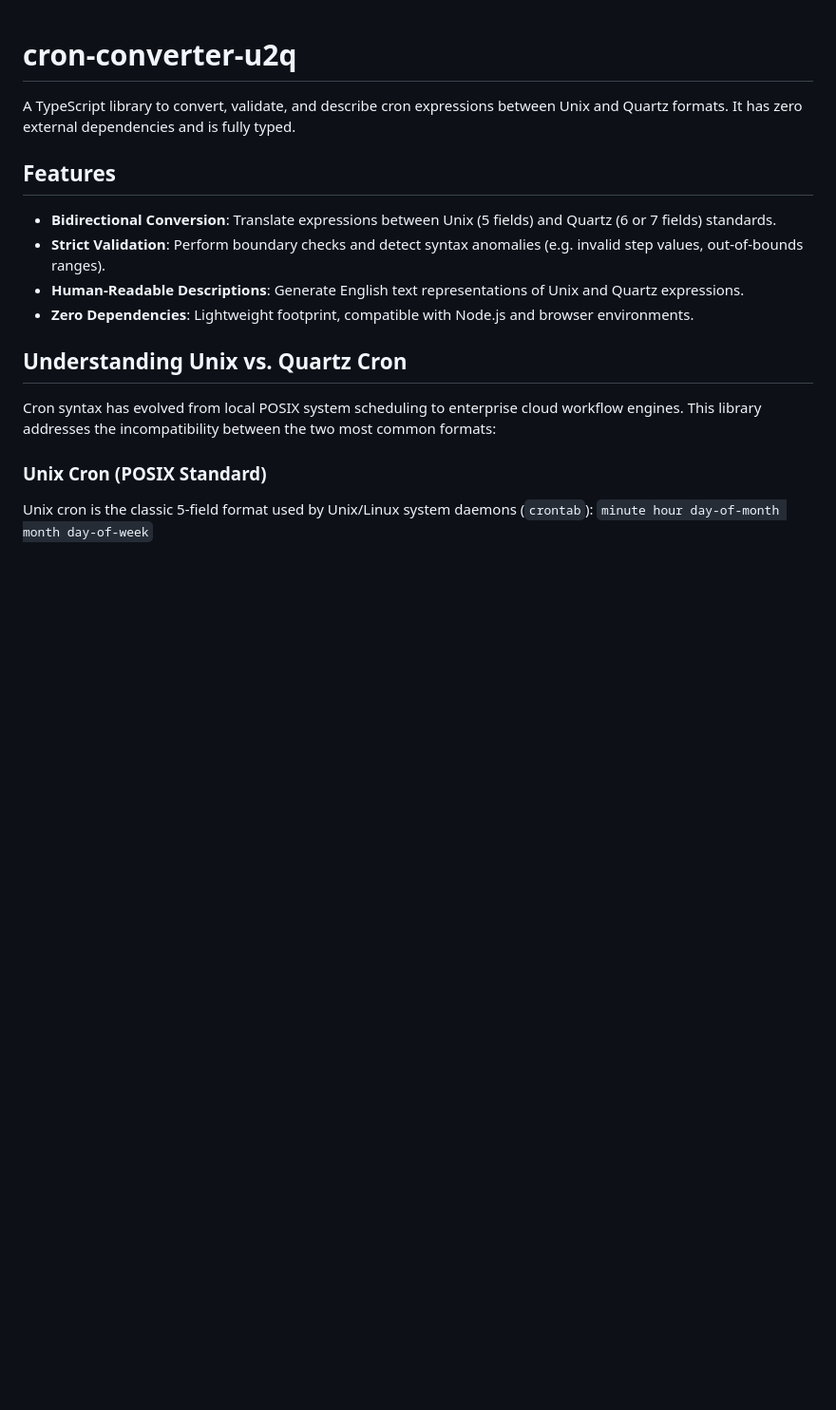
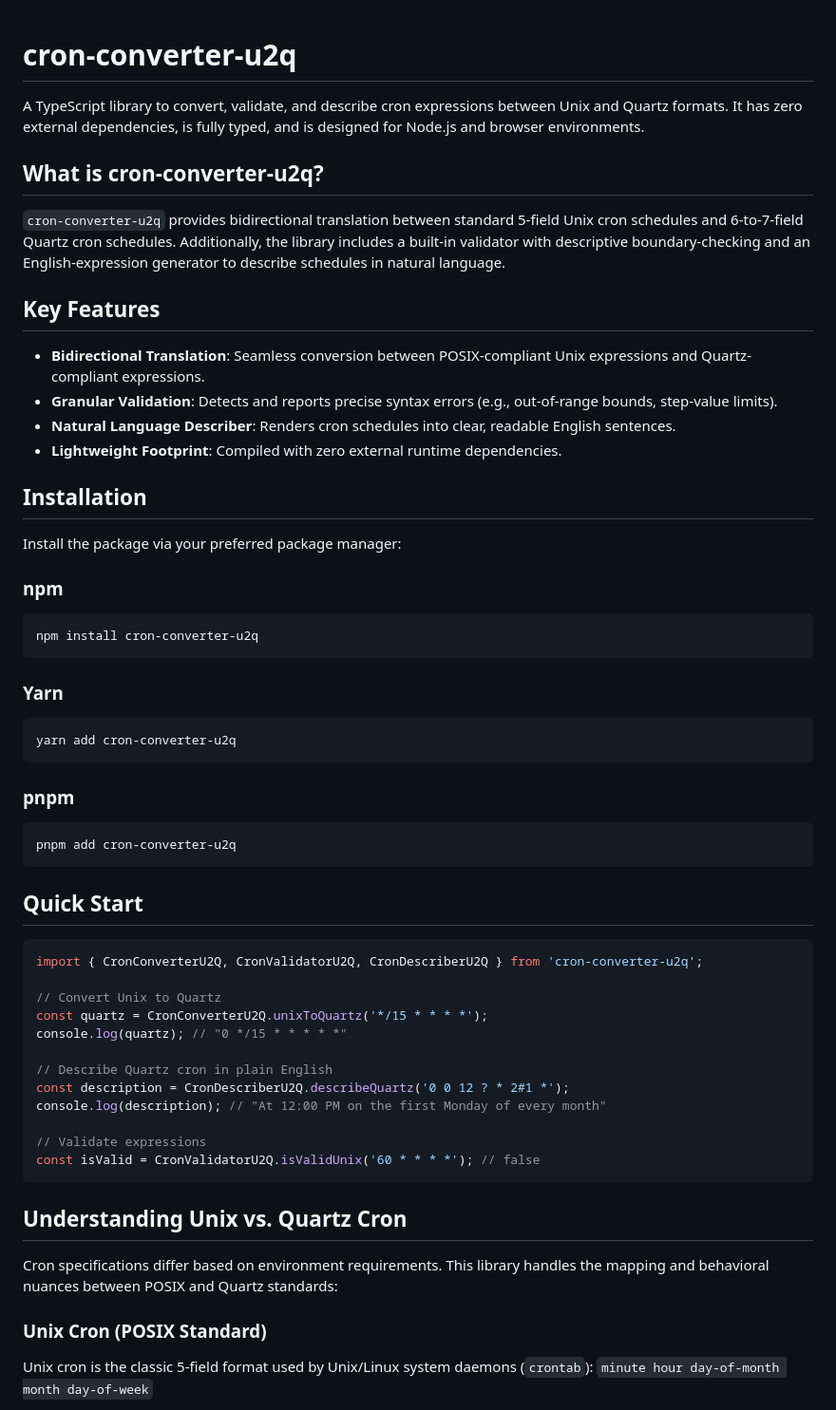
Before and after one commit to rahu619/cron-converter-u2q, a Markdown page: README.md, the part around one of its changes. Shown at 95% size. GitHub-like rendering; blank space fills up the shorter version.

````diff
--- a/README.md
+++ b/README.md
@@ -1,17 +1,57 @@
 # cron-converter-u2q
 
-A TypeScript library to convert, validate, and describe cron expressions between Unix and Quartz formats. It has zero external dependencies and is fully typed.
+A TypeScript library to convert, validate, and describe cron expressions between Unix and Quartz formats. It has zero external dependencies, is fully typed, and is designed for Node.js and browser environments.
 
-## Features
+## What is cron-converter-u2q?
 
-- **Bidirectional Conversion**: Translate expressions between Unix (5 fields) and Quartz (6 or 7 fields) standards.
-- **Strict Validation**: Perform boundary checks and detect syntax anomalies (e.g. invalid step values, out-of-bounds ranges).
-- **Human-Readable Descriptions**: Generate English text representations of Unix and Quartz expressions.
-- **Zero Dependencies**: Lightweight footprint, compatible with Node.js and browser environments.
+`cron-converter-u2q` provides bidirectional translation between standard 5-field Unix cron schedules and 6-to-7-field Quartz cron schedules. Additionally, the library includes a built-in validator with descriptive boundary-checking and an English-expression generator to describe schedules in natural language.
+
+## Key Features
+
+* **Bidirectional Translation**: Seamless conversion between POSIX-compliant Unix expressions and Quartz-compliant expressions.
+* **Granular Validation**: Detects and reports precise syntax errors (e.g., out-of-range bounds, step-value limits).
+* **Natural Language Describer**: Renders cron schedules into clear, readable English sentences.
+* **Lightweight Footprint**: Compiled with zero external runtime dependencies.
+
+## Installation
+
+Install the package via your preferred package manager:
+
+### npm
+```bash
+npm install cron-converter-u2q
+```
+
+### Yarn
+```bash
+yarn add cron-converter-u2q
+```
+
+### pnpm
+```bash
+pnpm add cron-converter-u2q
+```
+
+## Quick Start
+
+```typescript
+import { CronConverterU2Q, CronValidatorU2Q, CronDescriberU2Q } from 'cron-converter-u2q';
+
+// Convert Unix to Quartz
+const quartz = CronConverterU2Q.unixToQuartz('*/15 * * * *');
+console.log(quartz); // "0 */15 * * * * *"
+
+// Describe Quartz cron in plain English
+const description = CronDescriberU2Q.describeQuartz('0 0 12 ? * 2#1 *');
+console.log(description); // "At 12:00 PM on the first Monday of every month"
+
+// Validate expressions
+const isValid = CronValidatorU2Q.isValidUnix('60 * * * *'); // false
+```
 
 ## Understanding Unix vs. Quartz Cron
 
-Cron syntax has evolved from local POSIX system scheduling to enterprise cloud workflow engines. This library addresses the incompatibility between the two most common formats:
+Cron specifications differ based on environment requirements. This library handles the mapping and behavioral nuances between POSIX and Quartz standards:
 
 ### Unix Cron (POSIX Standard)
 Unix cron is the classic 5-field format used by Unix/Linux system daemons (`crontab`):
````
Also changed, not shown: other parts of README.md (+22 -50 lines).
